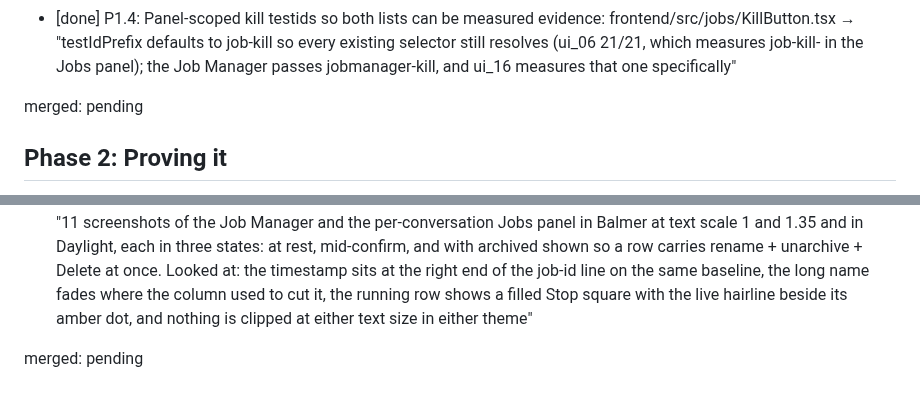
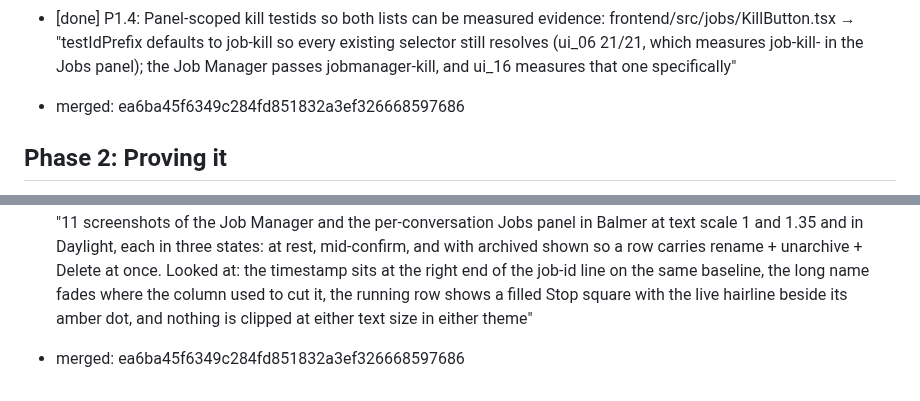
Before and after one commit to dakshitha-a/NexusQC, a Markdown page: docs/TRACKER.md, 2 parts joined by grey strips. Drawn GitHub-style.

Commit message:
Record the merge and retake the two pictures the README leads with
The job rows in both screenshots still showed the timestamp as a column of its
own, which is exactly the sort of stale picture the renderer exists to prevent.

Co-Authored-By: Claude Opus 5 <noreply@anthropic.com>
Claude-Session: https://claude.ai/code/session_01LzAjt3RowiSTr1pgjEM8Bo

```diff
--- a/docs/TRACKER.md
+++ b/docs/TRACKER.md
@@ -72,7 +72,7 @@ copies, three of them byte-identical, in `JobManagerPanel.tsx`, `JobsPanel.tsx`,
 - [done] P1.4: Panel-scoped kill testids so both lists can be measured
   evidence: frontend/src/jobs/KillButton.tsx → "testIdPrefix defaults to job-kill so every existing selector still resolves (ui_06 21/21, which measures job-kill-<id> in the Jobs panel); the Job Manager passes jobmanager-kill, and ui_16 measures that one specifically"
 
-merged: pending
+- merged: ea6ba45f6349c284fd851832a3ef326668597686
 
 ## Phase 2: Proving it
 
@@ -83,4 +83,4 @@ merged: pending
 - [done] P2.3: Look at it, in a browser, at both ends of the text-size range
   evidence: tests/frontend/jobrow_shots.mjs → "11 screenshots of the Job Manager and the per-conversation Jobs panel in Balmer at text scale 1 and 1.35 and in Daylight, each in three states: at rest, mid-confirm, and with archived shown so a row carries rename + unarchive + Delete at once. Looked at: the timestamp sits at the right end of the job-id line on the same baseline, the long name fades where the column used to cut it, the running row shows a filled Stop square with the live hairline beside its amber dot, and nothing is clipped at either text size in either theme"
 
-merged: pending
+- merged: ea6ba45f6349c284fd851832a3ef326668597686
```
Also changed, not shown: docs/screenshot-results.png, docs/screenshot.png.
